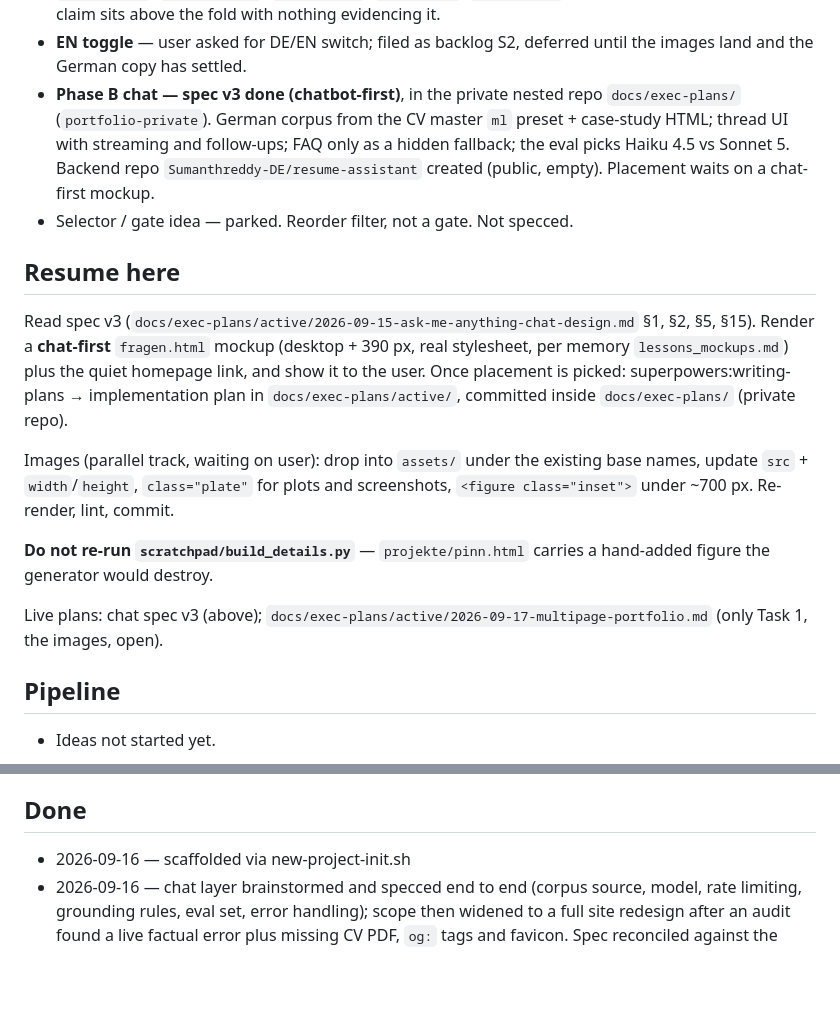
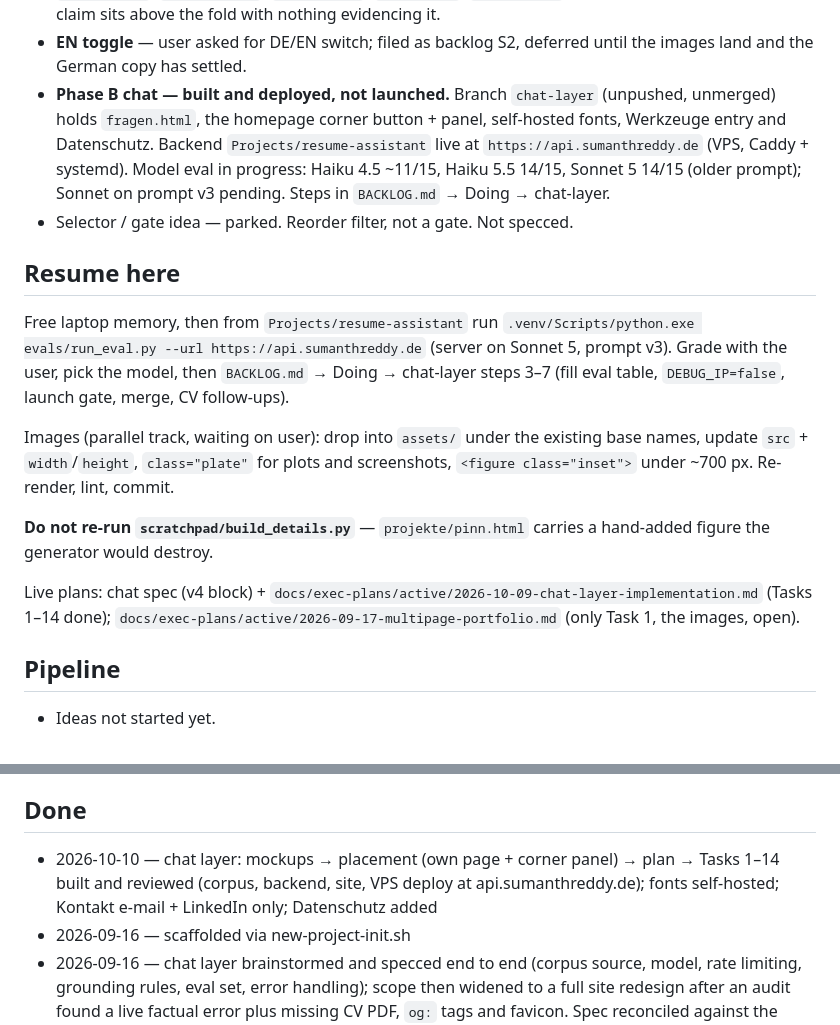
Before and after one commit to Sumanthreddy-DE/Sumanthreddy-DE.github.io, a Markdown page: STATE.md, 2 parts joined by grey strips. Drawn GitHub-style; blank space fills up the shorter version.

Commit message:
chore: state after chat layer build session

```diff
--- a/STATE.md
+++ b/STATE.md
@@ -30,21 +30,20 @@ German portfolio), and an "ask me anything" chat layer grounded in the CV
   fold with nothing evidencing it.
 - **EN toggle** — user asked for DE/EN switch; filed as backlog S2, deferred until
   the images land and the German copy has settled.
-- **Phase B chat — spec v3 done (chatbot-first)**, in the private nested repo
-  `docs/exec-plans/` (`portfolio-private`). German corpus from the CV master `ml`
-  preset + case-study HTML; thread UI with streaming and follow-ups; FAQ only as a
-  hidden fallback; the eval picks Haiku 4.5 vs Sonnet 5. Backend repo
-  `Sumanthreddy-DE/resume-assistant` created (public, empty). Placement waits on a
-  chat-first mockup.
+- **Phase B chat — built and deployed, not launched.** Branch `chat-layer` (unpushed,
+  unmerged) holds `fragen.html`, the homepage corner button + panel, self-hosted fonts,
+  Werkzeuge entry and Datenschutz. Backend `Projects/resume-assistant` live at
+  `https://api.sumanthreddy.de` (VPS, Caddy + systemd). Model eval in progress: Haiku 4.5
+  ~11/15, Haiku 5.5 14/15, Sonnet 5 14/15 (older prompt); Sonnet on prompt v3 pending.
+  Steps in `BACKLOG.md` → Doing → chat-layer.
 - Selector / gate idea — parked. Reorder filter, not a gate. Not specced.
 
 ## Resume here
 
-Read spec v3 (`docs/exec-plans/active/2026-09-15-ask-me-anything-chat-design.md` §1,
-§2, §5, §15). Render a **chat-first** `fragen.html` mockup (desktop + 390 px, real
-stylesheet, per memory `lessons_mockups.md`) plus the quiet homepage link, and show
-it to the user. Once placement is picked: superpowers:writing-plans → implementation
-plan in `docs/exec-plans/active/`, committed inside `docs/exec-plans/` (private repo).
+Free laptop memory, then from `Projects/resume-assistant` run
+`.venv/Scripts/python.exe evals/run_eval.py --url https://api.sumanthreddy.de` (server on
+Sonnet 5, prompt v3). Grade with the user, pick the model, then `BACKLOG.md` → Doing →
+chat-layer steps 3–7 (fill eval table, `DEBUG_IP=false`, launch gate, merge, CV follow-ups).
 
 Images (parallel track, waiting on user): drop into `assets/` under the existing
 base names, update `src` + `width`/`height`, `class="plate"` for plots and
@@ -53,7 +52,7 @@ screenshots, `<figure class="inset">` under ~700 px. Re-render, lint, commit.
 **Do not re-run `scratchpad/build_details.py`** — `projekte/pinn.html` carries a
 hand-added figure the generator would destroy.
 
-Live plans: chat spec v3 (above); `docs/exec-plans/active/2026-09-17-multipage-portfolio.md`
+Live plans: chat spec (v4 block) + `docs/exec-plans/active/2026-10-09-chat-layer-implementation.md` (Tasks 1–14 done); `docs/exec-plans/active/2026-09-17-multipage-portfolio.md`
 (only Task 1, the images, open).
 
 ## Pipeline
@@ -87,6 +86,9 @@ Live plans: chat spec v3 (above); `docs/exec-plans/active/2026-09-17-multipage-p
 
 ## Done
 
+- 2026-10-10 — chat layer: mockups → placement (own page + corner panel) → plan →
+  Tasks 1–14 built and reviewed (corpus, backend, site, VPS deploy at api.sumanthreddy.de);
+  fonts self-hosted; Kontakt e-mail + LinkedIn only; Datenschutz added
 - 2026-09-16 — scaffolded via new-project-init.sh
 - 2026-09-16 — chat layer brainstormed and specced end to end (corpus source, model,
   rate limiting, grounding rules, eval set, error handling); scope then widened to a
```
Also changed, not shown: other parts of STATE.md (+1 -1 lines).
